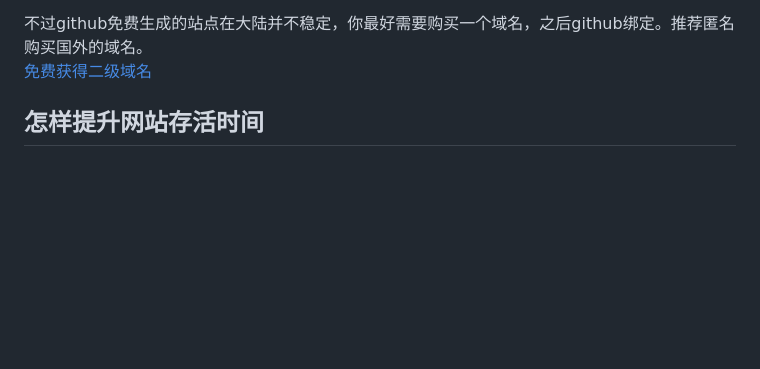
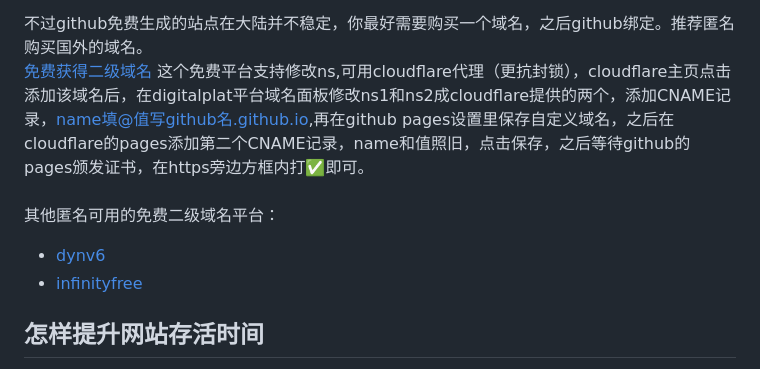
Before and after one commit to hepsa2/eduleader, a Markdown page: README.md, the part around the change. Rendered like a GitHub page; blank space fills up the shorter version.

```diff
--- a/README.md
+++ b/README.md
@@ -98,7 +98,12 @@ So as I pray, Unlimited Blade Works.<br>
 https://你的github用户名.github.io/你的仓库名<br>
 
 不过github免费生成的站点在大陆并不稳定，你最好需要购买一个域名，之后github绑定。推荐匿名购买国外的域名。<br>
-[免费获得二级域名](https://dynv6.com)
+[免费获得二级域名](https://domain.digitalplat.org)
+这个免费平台支持修改ns,可用cloudflare代理（更抗封锁），cloudflare主页点击添加该域名后，在digitalplat平台域名面板修改ns1和ns2成cloudflare提供的两个，添加CNAME记录，name填@值写github名.github.io,再在github pages设置里保存自定义域名，之后在cloudflare的pages添加第二个CNAME记录，name和值照旧，点击保存，之后等待github的pages颁发证书，在https旁边方框内打✅即可。<br><br>
+其他匿名可用的免费二级域名平台：
+- [dynv6](https://dynv6.com)
+- [infinityfree](https://www.infinityfree.com)
+
 
 ## 怎样提升网站存活时间
 不要直接把网址传播给其他人，可以选择外套即使焚毁链接。什么意思呢，就是你额外生成一个定时可以自动失效的链接，别人点击链接后才能看到你的镜像站地址。这种方式能够使你的站点免受低级爬虫抓取。<br>
```
